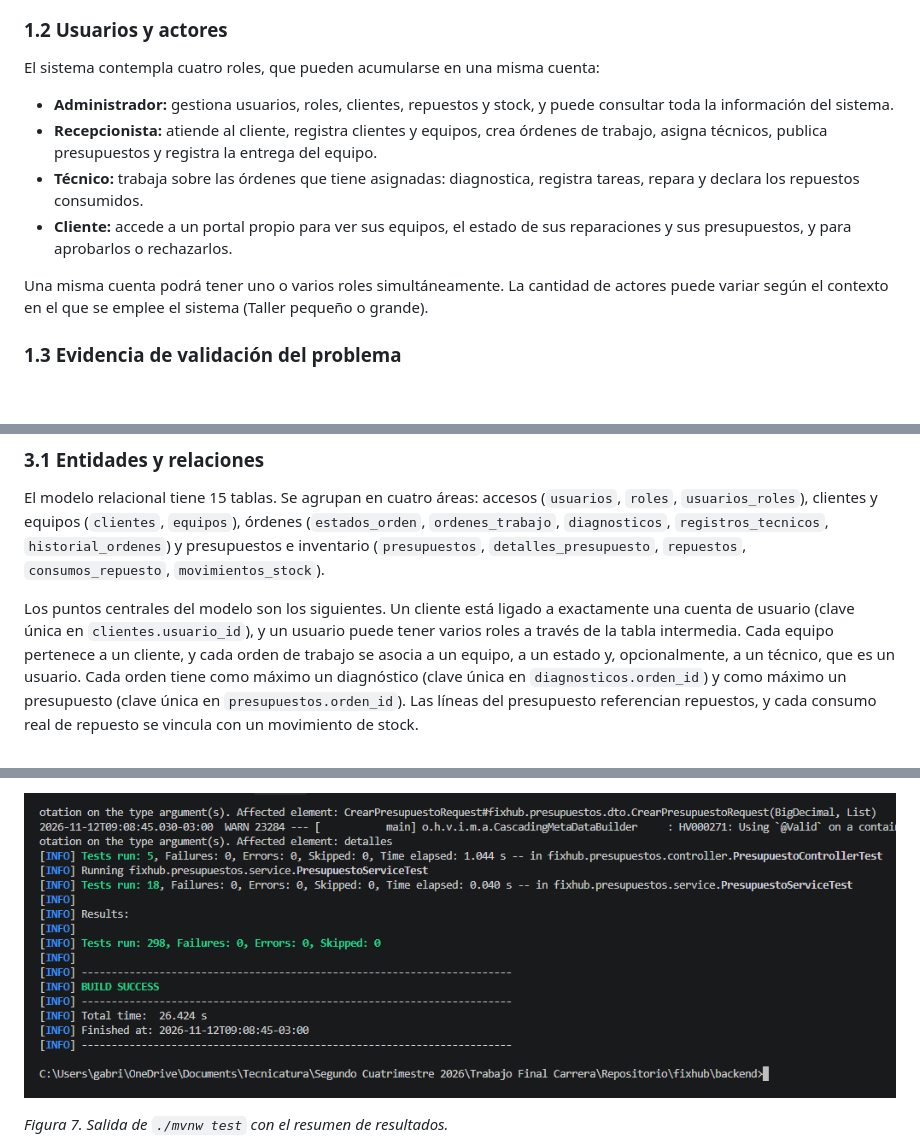
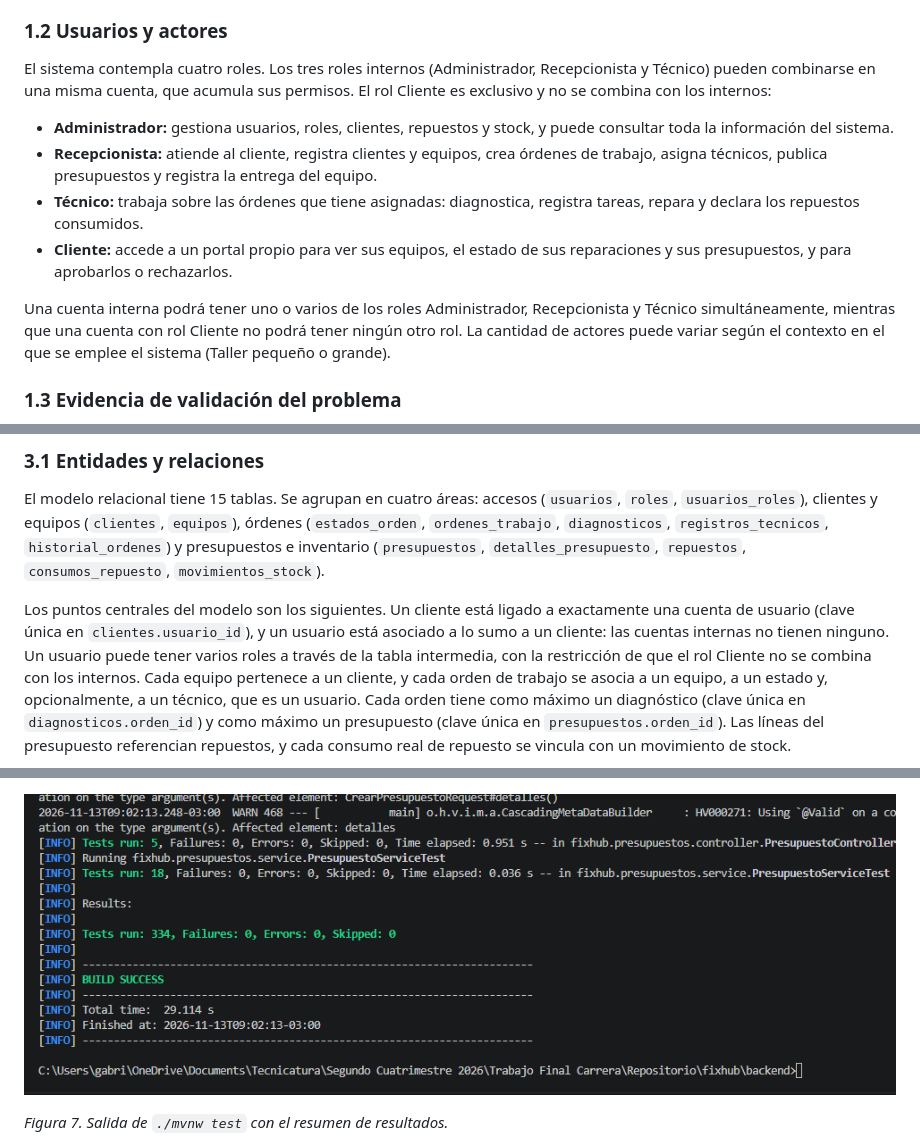
Before and after one commit to damiannogueira/fixhub, a Markdown page: docs/informe-final.md, 3 parts joined by grey strips. Drawn GitHub-style; pictures changed too: docs/img/captura-tests.png; blank space fills up the shorter version.

Commit message:
docs: corregir multiroles, DER y pruebas del backend en el informe

````diff
--- a/docs/informe-final.md
+++ b/docs/informe-final.md
@@ -42,14 +42,14 @@ De ese funcionamiento el equipo identificó problemas puntuales: no había una f
 
 ### 1.2 Usuarios y actores
 
-El sistema contempla cuatro roles, que pueden acumularse en una misma cuenta:
+El sistema contempla cuatro roles. Los tres roles internos (Administrador, Recepcionista y Técnico) pueden combinarse en una misma cuenta, que acumula sus permisos. El rol Cliente es exclusivo y no se combina con los internos:
 
 - **Administrador:** gestiona usuarios, roles, clientes, repuestos y stock, y puede consultar toda la información del sistema.
 - **Recepcionista:** atiende al cliente, registra clientes y equipos, crea órdenes de trabajo, asigna técnicos, publica presupuestos y registra la entrega del equipo.
 - **Técnico:** trabaja sobre las órdenes que tiene asignadas: diagnostica, registra tareas, repara y declara los repuestos consumidos.
 - **Cliente:** accede a un portal propio para ver sus equipos, el estado de sus reparaciones y sus presupuestos, y para aprobarlos o rechazarlos.
 
-Una misma cuenta podrá tener uno o varios roles simultáneamente. La cantidad de actores puede variar según el contexto en el que se emplee el sistema (Taller pequeño o grande).
+Una cuenta interna podrá tener uno o varios de los roles Administrador, Recepcionista y Técnico simultáneamente, mientras que una cuenta con rol Cliente no podrá tener ningún otro rol. La cantidad de actores puede variar según el contexto en el que se emplee el sistema (Taller pequeño o grande).
 
 ### 1.3 Evidencia de validación del problema
 
@@ -98,7 +98,7 @@ Además, el modelo mantiene restricciones deliberadas de simplicidad: cada orden
 
 El modelo relacional tiene 15 tablas. Se agrupan en cuatro áreas: accesos (`usuarios`, `roles`, `usuarios_roles`), clientes y equipos (`clientes`, `equipos`), órdenes (`estados_orden`, `ordenes_trabajo`, `diagnosticos`, `registros_tecnicos`, `historial_ordenes`) y presupuestos e inventario (`presupuestos`, `detalles_presupuesto`, `repuestos`, `consumos_repuesto`, `movimientos_stock`).
 
-Los puntos centrales del modelo son los siguientes. Un cliente está ligado a exactamente una cuenta de usuario (clave única en `clientes.usuario_id`), y un usuario puede tener varios roles a través de la tabla intermedia. Cada equipo pertenece a un cliente, y cada orden de trabajo se asocia a un equipo, a un estado y, opcionalmente, a un técnico, que es un usuario. Cada orden tiene como máximo un diagnóstico (clave única en `diagnosticos.orden_id`) y como máximo un presupuesto (clave única en `presupuestos.orden_id`). Las líneas del presupuesto referencian repuestos, y cada consumo real de repuesto se vincula con un movimiento de stock.
+Los puntos centrales del modelo son los siguientes. Un cliente está ligado a exactamente una cuenta de usuario (clave única en `clientes.usuario_id`), y un usuario está asociado a lo sumo a un cliente: las cuentas internas no tienen ninguno. Un usuario puede tener varios roles a través de la tabla intermedia, con la restricción de que el rol Cliente no se combina con los internos. Cada equipo pertenece a un cliente, y cada orden de trabajo se asocia a un equipo, a un estado y, opcionalmente, a un técnico, que es un usuario. Cada orden tiene como máximo un diagnóstico (clave única en `diagnosticos.orden_id`) y como máximo un presupuesto (clave única en `presupuestos.orden_id`). Las líneas del presupuesto referencian repuestos, y cada consumo real de repuesto se vincula con un movimiento de stock.
 
 ```mermaid
 erDiagram
````
Also changed, not shown: other parts of docs/informe-final.md (+4 -4 lines), 1 other file.
